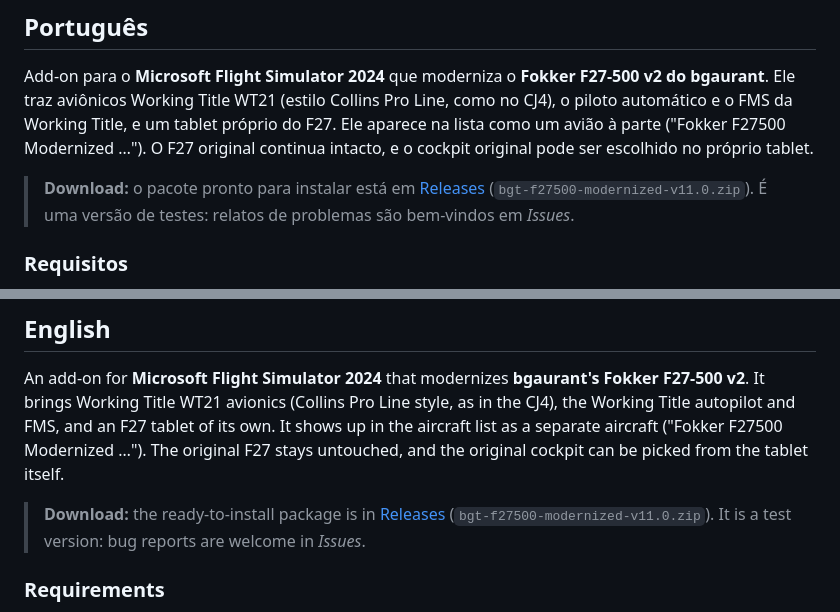
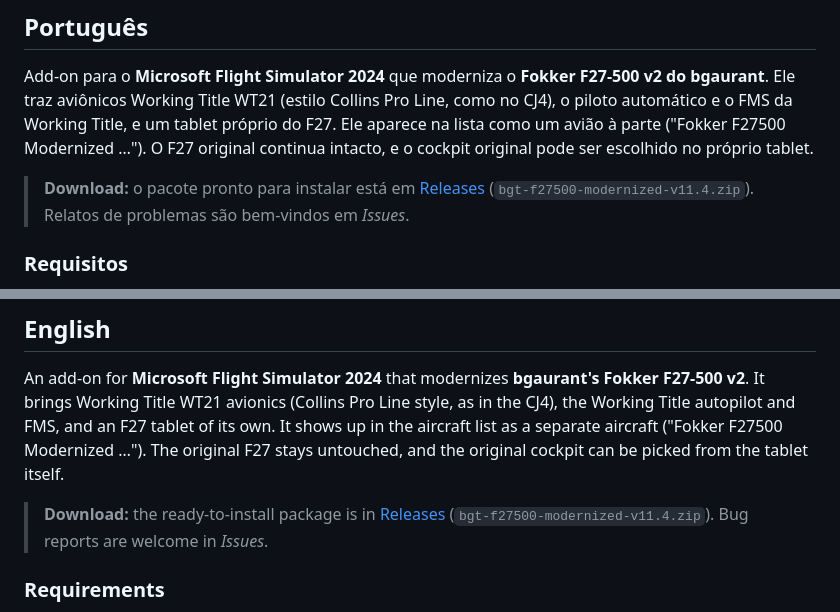
Before and after one commit to gustavosjp/Fokker-F27-MK500---Modernized, a Markdown page: README.md, 2 parts joined by grey strips. Drawn GitHub-style.

Commit message:
README: the download box names the v11.4 zip
Co-Authored-By: Claude Opus 5.5 <noreply@anthropic.com>

```diff
--- a/README.md
+++ b/README.md
@@ -14,8 +14,8 @@ lista como um avião à parte ("Fokker F27500 Modernized …"). O F27 original c
 no próprio tablet.
 
 > **Download:** o pacote pronto para instalar está em
-> [Releases](https://github.com/gustavosjp/Fokker-F27-MK500---Modernized/releases/latest) (`bgt-f27500-modernized-v11.0.zip`).
-> É uma versão de testes: relatos de problemas são bem-vindos em *Issues*.
+> [Releases](https://github.com/gustavosjp/Fokker-F27-MK500---Modernized/releases/latest) (`bgt-f27500-modernized-v11.4.zip`).
+> Relatos de problemas são bem-vindos em *Issues*.
 
 ### Requisitos
 
@@ -168,8 +168,8 @@ the aircraft list as a separate aircraft ("Fokker F27500 Modernized …"). The o
 can be picked from the tablet itself.
 
 > **Download:** the ready-to-install package is in
-> [Releases](https://github.com/gustavosjp/Fokker-F27-MK500---Modernized/releases/latest) (`bgt-f27500-modernized-v11.0.zip`).
-> It is a test version: bug reports are welcome in *Issues*.
+> [Releases](https://github.com/gustavosjp/Fokker-F27-MK500---Modernized/releases/latest) (`bgt-f27500-modernized-v11.4.zip`).
+> Bug reports are welcome in *Issues*.
 
 ### Requirements
 
```
